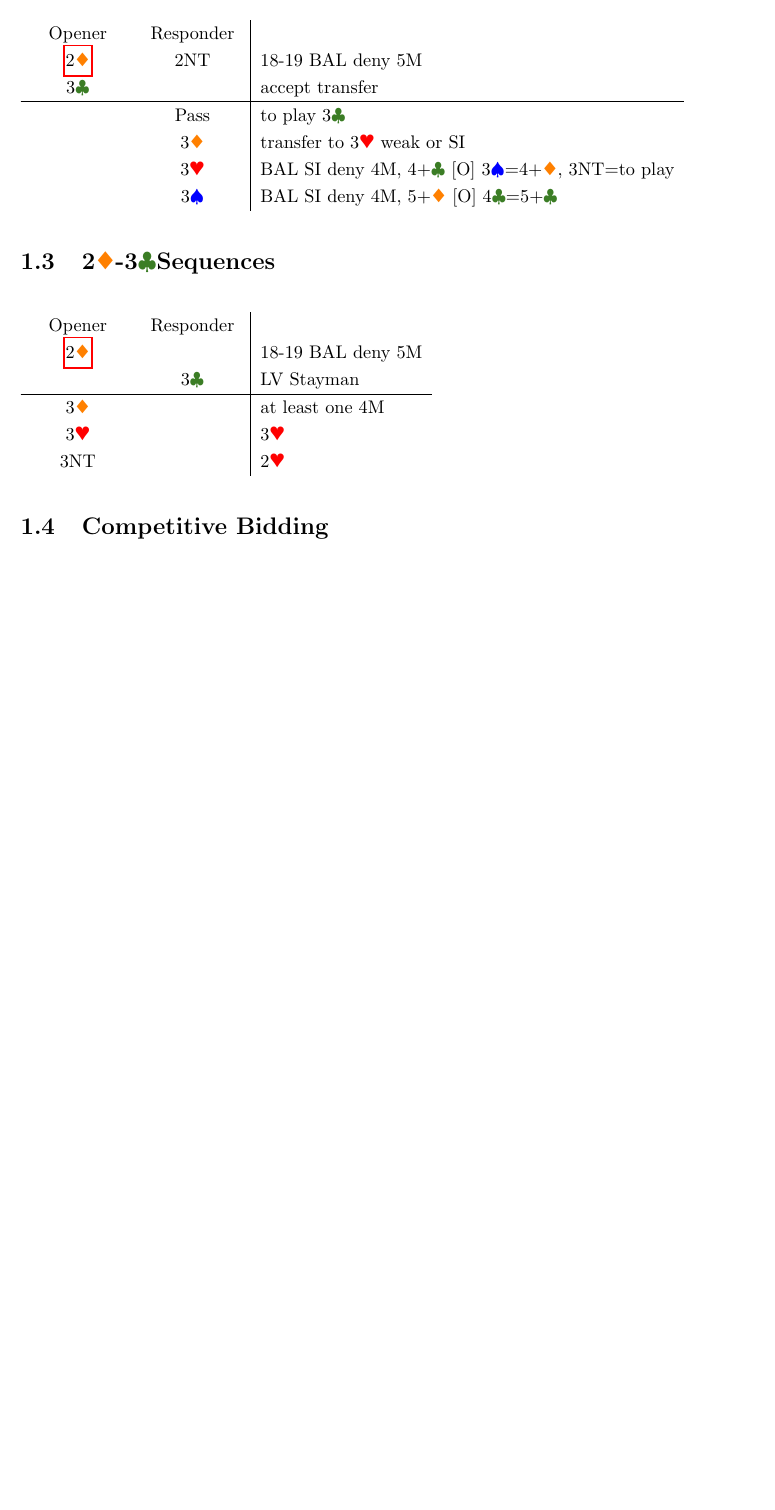
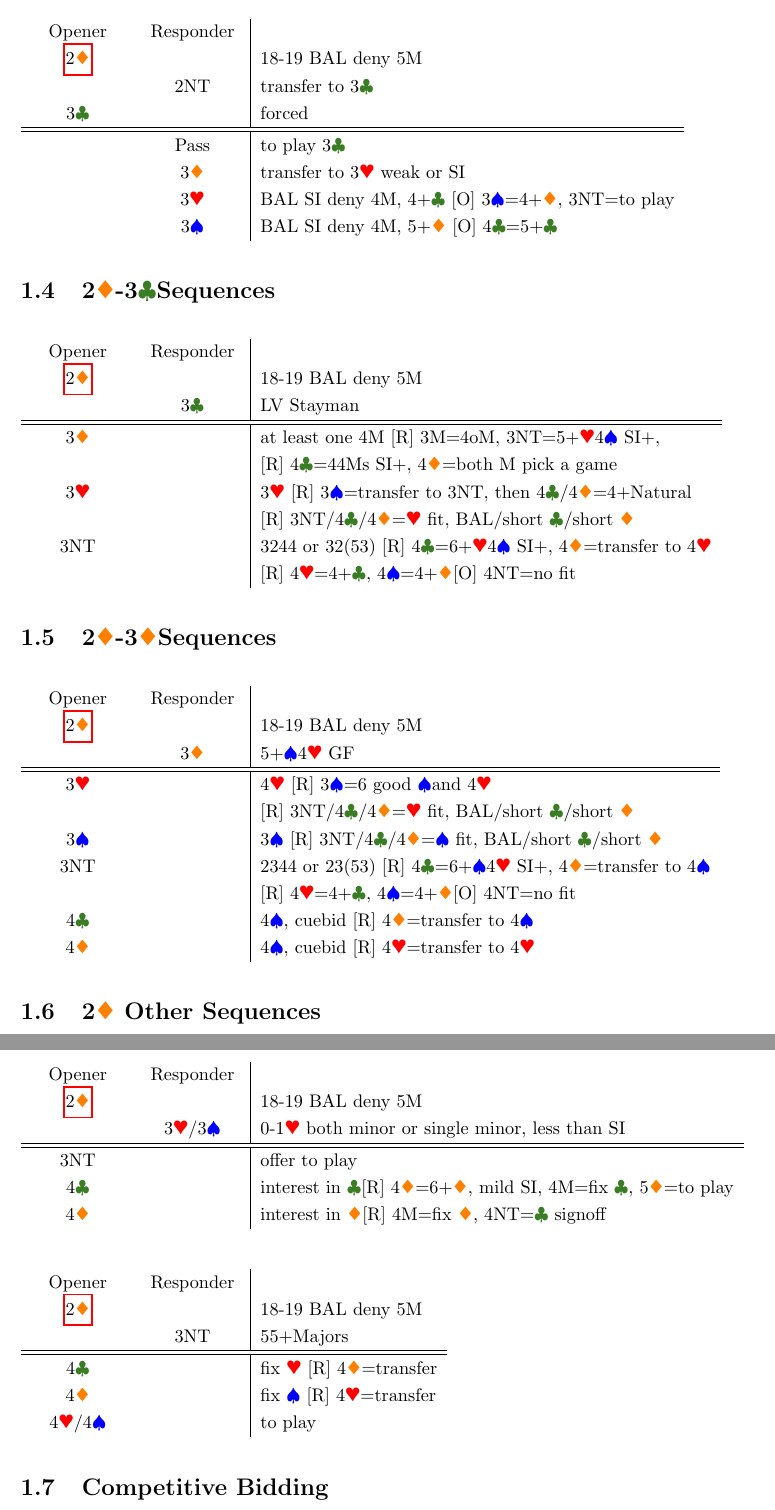
Before and after one commit to ravos/2o1_ajoy, a LaTeX document (ajoy.tex, which reads 2D.tex): part of page 2 of 2 before the commit and two parts of pages 3 and 4 of 4 after it, the two joined at a grey line, cut so that both start at the same text, the shorter picture padded with empty space. Compiled offline with pdfLaTeX.

Commit message:
almost completed 2D

```diff
--- a/2D.tex
+++ b/2D.tex
@@ -67,8 +95,10 @@ Opener & Responder \\
 \hypertarget{2d2n3c}{}
 \begin{longtable}{C{\bidlength} C{\bidlength} | l}
 Opener & Responder \\
-\hyperlink{2d}{2\D} & 2NT  & 18-19 BAL deny 5M \\
-3\C &      & accept transfer \\
+\hyperlink{2d}{2\D} & & 18-19 BAL deny 5M \\
+& 2NT & transfer to 3\C \\
+3\C & & forced\\
+\hline
 \hline
 & Pass& to play 3\C \\
 & 3\D & transfer to 3\H\ weak or SI \\
@@ -82,13 +112,60 @@ Opener & Responder \\
 \begin{longtable}{C{\bidlength} C{\bidlength} | l}
 Opener & Responder \\
 \hyperlink{2d}{2\D} & & 18-19 BAL deny 5M \\
- & 3\C  & LV Stayman \\
+& 3\C  & LV Stayman \\
 \hline
-3\D & & at least one 4M \\
-3\H & & 3\H \\
-3NT & & 2\H \\
+\hline
+3\D & & at least one 4M [R] 3M=4oM, 3NT=5+\H4\S\ SI+, \\
+& & [R] 4\C=44Ms SI+, 4\D=both M pick a game \\
+3\H & & 3\H\ [R] 3\S=transfer to 3NT, then 4\C/4\D=4+Natural \\
+    & & [R] 3NT/4\C/4\D=\H\ fit, BAL/short \C/short \D\ \\
+3NT & & 3244 or 32(53) [R] 4\C=6+\H4\S\ SI+, 4\D=transfer to 4\H \\
+    & & [R] 4\H=4+\C, 4\S=4+\D [O] 4NT=no fit \\
 \end{longtable}
 
+\section{2\D-3\D Sequences}
+
+\hypertarget{2d3d}{}
+\begin{longtable}{C{\bidlength} C{\bidlength} | l}
+Opener & Responder \\
+\hyperlink{2d}{2\D} & & 18-19 BAL deny 5M \\
+& 3\D  & 5+\S4\H\ GF \\
+\hline
+\hline
+3\H & & 4\H\ [R] 3\S=6 good \S and 4\H\ \\
+    & & [R] 3NT/4\C/4\D=\H\ fit, BAL/short \C/short \D\ \\
+3\S & & 3\S\ [R] 3NT/4\C/4\D=\S\ fit, BAL/short \C/short \D\ \\
+3NT & & 2344 or 23(53) [R] 4\C=6+\S4\H\ SI+, 4\D=transfer to 4\S \\
+    & & [R] 4\H=4+\C, 4\S=4+\D [O] 4NT=no fit \\
+4\C & & 4\S, cuebid [R] 4\D=transfer to 4\S \\
+4\D & & 4\S, cuebid [R] 4\H=transfer to 4\H \\
+\end{longtable}
+
+\section{2\D\ Other Sequences}
+
+\hypertarget{2d3M}{}
+\begin{longtable}{C{\bidlength} C{\bidlength} | l}
+Opener & Responder \\
+\hyperlink{2d}{2\D} & & 18-19 BAL deny 5M \\
+& 3\H/3\S  & 0-1\H\ both minor or single minor, less than SI \\
+\hline
+\hline
+3NT & & offer to play \\
+4\C & & interest in \C [R] 4\D=6+\D, mild SI, 4M=fix \C, 5\D=to play \\
+4\D & & interest in \D [R] 4M=fix \D, 4NT=\C\ signoff \\
+\end{longtable}
+
+\hypertarget{2d3n}{}
+\begin{longtable}{C{\bidlength} C{\bidlength} | l}
+Opener & Responder \\
+\hyperlink{2d}{2\D} & & 18-19 BAL deny 5M \\
+& 3NT & 55+Majors \\
+\hline
+\hline
+4\C & & fix \H\ [R] 4\D=transfer \\
+4\D & & fix \S\ [R] 4\H=transfer \\
+4\H/4\S & & to play
+\end{longtable}
 
 \hypertarget{2dcomp}{}
 \section{Competitive Bidding}
```
Also changed, not shown: ajoy.pdf, 2D.tex (60 more changed lines).
